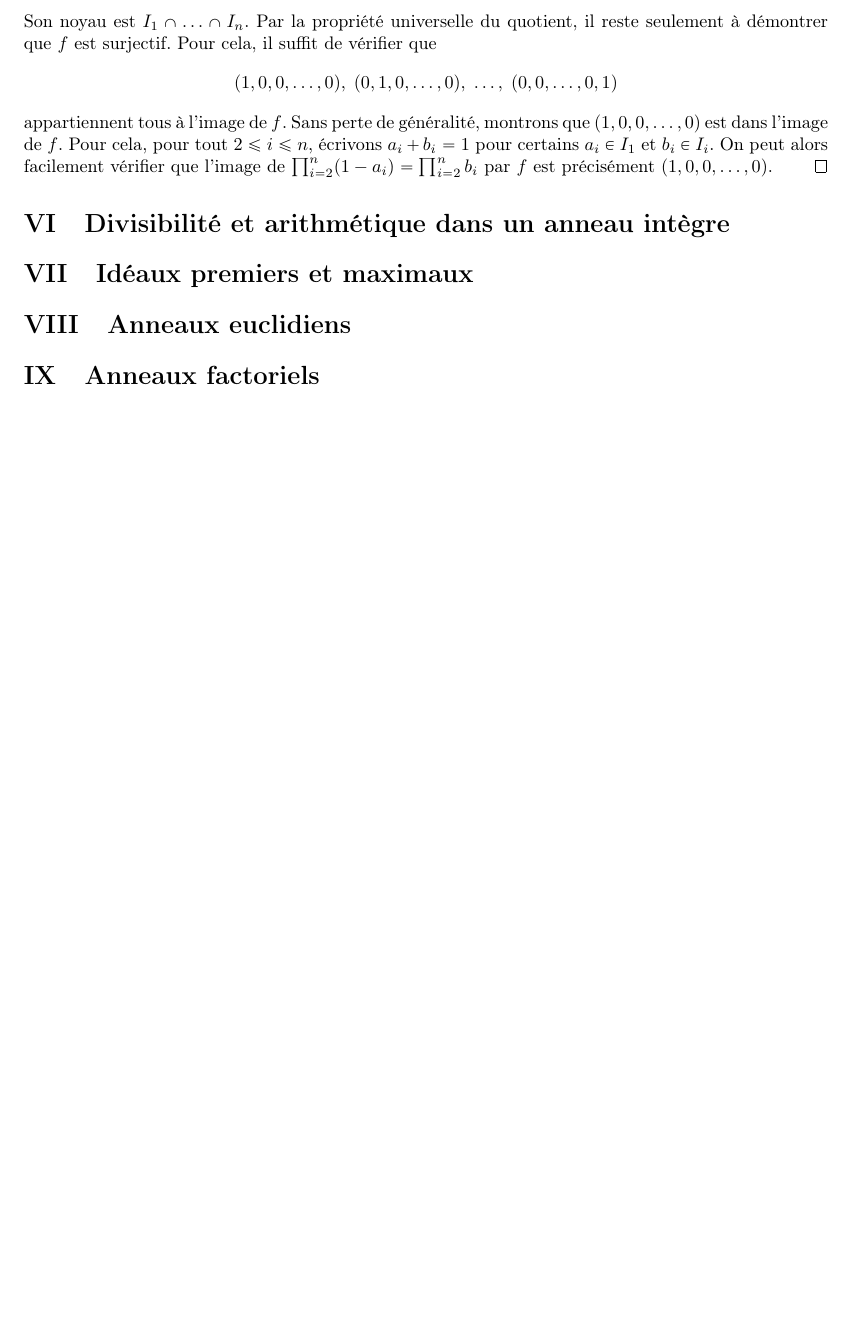
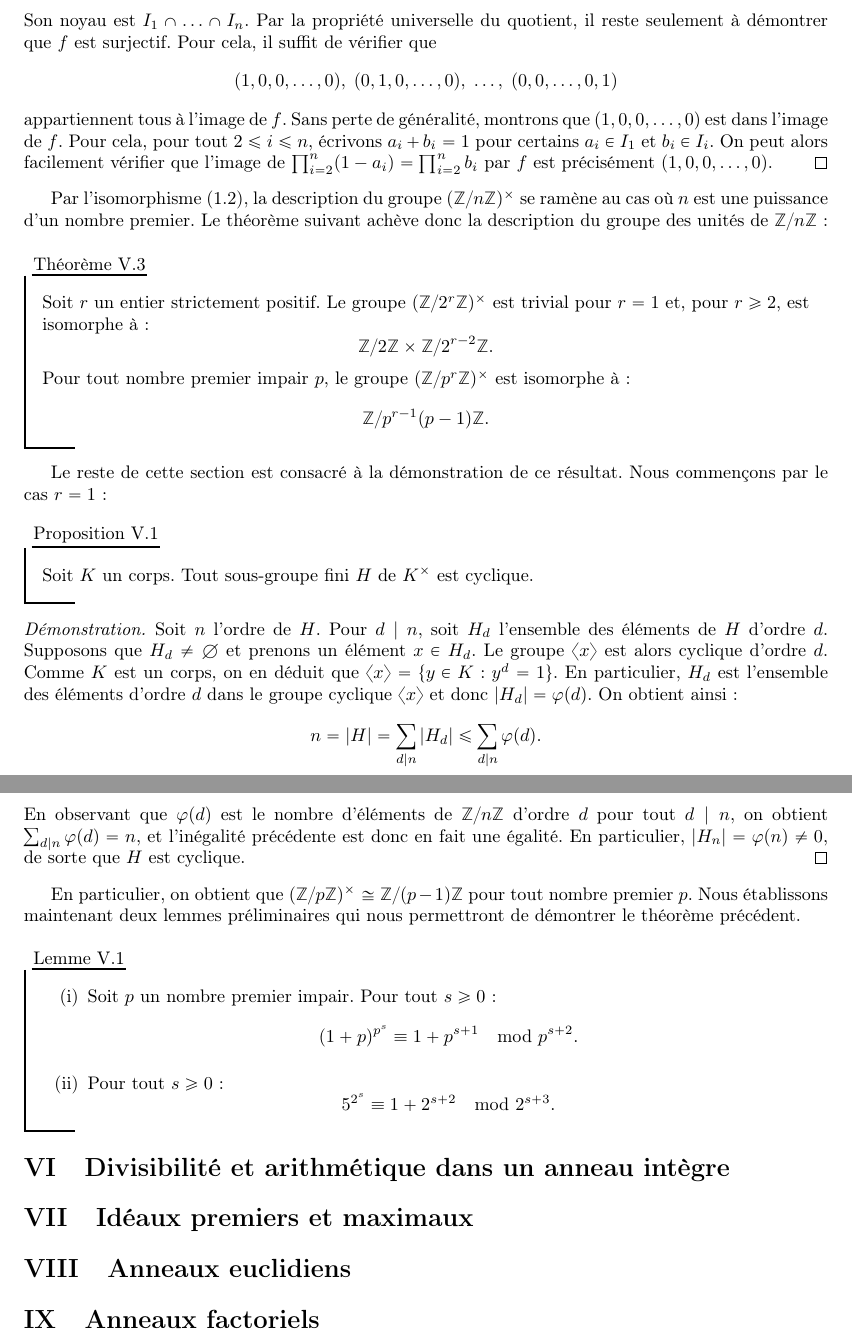
Before and after one commit to CeciestuntestKST/Cours-de-Math-matiques, a LaTeX document (M2/Cours_Anneaux_et_Corps.tex): part of page 11 of 11 before the commit and two parts of pages 11 and 12 of 12 after it, the two joined at a grey line, cut so that both start at the same text, the shorter picture padded with empty space. Compiled offline with pdfLaTeX.

Commit message:
24 oct. 2026, 18:36

```diff
--- a/M2/Cours_Anneaux_et_Corps.tex
+++ b/M2/Cours_Anneaux_et_Corps.tex
@@ -299,7 +299,38 @@ L'anneau $A/I$ est alors appelé le \textbf{quotient} de $A$ par $I$. Il possèd
     appartiennent tous à l'image de $f$. Sans perte de généralité, montrons que $(1, 0, 0, \ldots, 0)$ est dans l'image de $f$. Pour cela, pour tout $2 \le i \le n$, écrivons $a_i + b_i = 1$ pour certains $a_i \in I_1$ et $b_i \in I_i$. On peut alors facilement vérifier que l'image de $\prod_{i=2}^{n}(1 - a_i) = \prod_{i=2}^{n} b_i$ par $f$ est précisément $(1, 0, 0, \ldots, 0)$.
 \end{proof}
 
+Par l'isomorphisme (1.2), la description du \gr $(\Z/n\Z)^{\times}$ se ramène au cas où $n$ est une puissance d'un nombre premier. Le théorème suivant achève donc la description du \gr des unités de $\Z/n\Z$ :
 
+\begin{tm}{}{}
+    Soit $r$ un entier strictement positif. Le \gr $(\Z/2^r\Z)^{\times}$ est trivial pour $r = 1$ et, pour $r \ge 2$, est isomorphe à :
+    \[\Z/2\Z \times \Z/2^{r-2}\Z.\]
+    Pour tout nombre premier impair $p$, le \gr $(\Z/p^r\Z)^{\times}$ est isomorphe à :
+    \[\Z/p^{r-1}(p-1)\Z.\]
+\end{tm}
+
+Le reste de cette section est consacré à la démonstration de ce résultat. Nous commençons par le cas $r = 1$ :
+
+\begin{prop}{}{}
+    Soit $K$ un corps. Tout sous-groupe fini $H$ de $K^{\times}$ est cyclique.
+\end{prop}
+
+
+\begin{proof}
+    Soit $n$ l'ordre de $H$. Pour $d \mid n$, soit $H_d$ l'ensemble des éléments de $H$ d'ordre $d$. Supposons que $H_d \neq \emptyset$ et prenons un élément $x \in H_d$. Le \gr $\langle x \rangle$ est alors cyclique d'ordre $d$. Comme $K$ est un corps, on en déduit que $\langle x \rangle = \{y \in K : y^d = 1\}$. En particulier, $H_d$ est l'ensemble des éléments d'ordre $d$ dans le \gr cyclique $\langle x \rangle$ et donc $|H_d| = \varphi(d)$. On obtient ainsi :
+    \[n = |H| = \sum_{d \mid n} |H_d| \le \sum_{d \mid n} \varphi(d).\]
+    En observant que $\varphi(d)$ est le nombre d'éléments de $\Z/n\Z$ d'ordre $d$ pour tout $d \mid n$, on obtient $\sum_{d \mid n}\varphi(d) = n$, et l'inégalité précédente est donc en fait une égalité. En particulier, $|H_n| = \varphi(n) \neq 0$, de sorte que $H$ est cyclique.
+\end{proof}
+
+En particulier, on obtient que $(\Z/p\Z)^{\times} \cong \Z/(p-1)\Z$ pour tout nombre premier $p$. Nous établissons maintenant deux lemmes préliminaires qui nous permettront de démontrer le théorème précédent.
+
+\begin{lm}{}{}
+    \begin{enumerate}
+        \item[(i)] Soit $p$ un nombre premier impair. Pour tout $s \ge 0$ :
+        \[(1 + p)^{p^s} \equiv 1 + p^{s+1} \mod p^{s+2}.\]
+        \item[(ii)] Pour tout $s \ge 0$ :
+        \[5^{2^s} \equiv 1 + 2^{s+2} \mod 2^{s+3}.\]
+    \end{enumerate}
+\end{lm}
 \section{Divisibilité et arithmétique dans un anneau intègre}
 
 \section{Idéaux premiers et maximaux}
```
